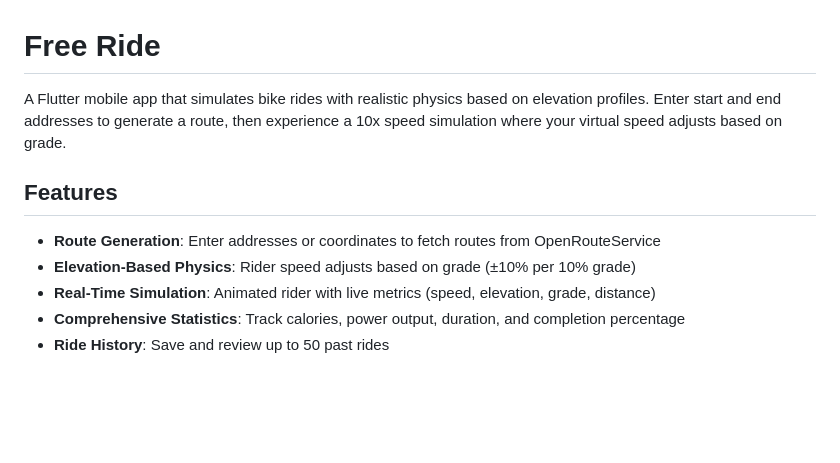
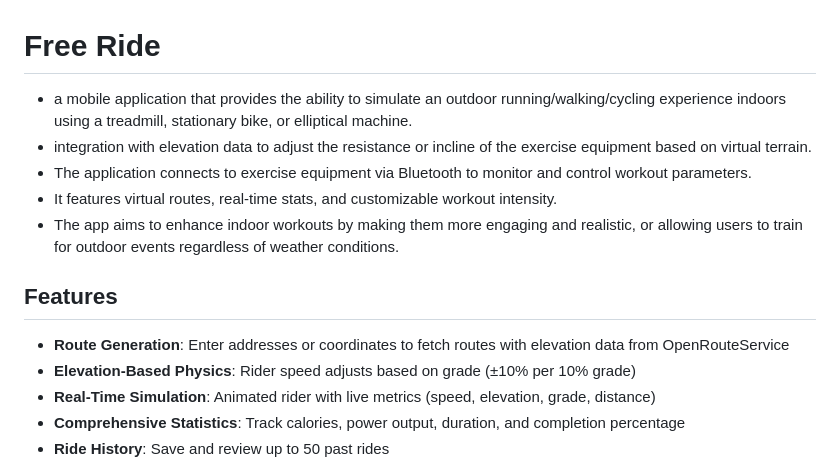
Before and after one commit to jackxuhong/free_ride, a Markdown page: README.md, the part around the change. Drawn GitHub-style; blank space fills up the shorter version.

Commit message:
feat: Update README to enhance app description and clarify route generation feature

```diff
--- a/README.md
+++ b/README.md
@@ -1,10 +1,14 @@
 # Free Ride
 
-A Flutter mobile app that simulates bike rides with realistic physics based on elevation profiles. Enter start and end addresses to generate a route, then experience a 10x speed simulation where your virtual speed adjusts based on grade.
+- a mobile application that provides the ability to simulate an outdoor running/walking/cycling experience indoors using a treadmill, stationary bike, or elliptical machine.
+- integration with elevation data to adjust the resistance or incline of the exercise equipment based on virtual terrain.
+- The application connects to exercise equipment via Bluetooth to monitor and control workout parameters.
+- It features virtual routes, real-time stats, and customizable workout intensity.
+- The app aims to enhance indoor workouts by making them more engaging and realistic, or allowing users to train for outdoor events regardless of weather conditions.
 
 ## Features
 
-- **Route Generation**: Enter addresses or coordinates to fetch routes from OpenRouteService
+- **Route Generation**: Enter addresses or coordinates to fetch routes with elevation data from OpenRouteService
 - **Elevation-Based Physics**: Rider speed adjusts based on grade (±10% per 10% grade)
 - **Real-Time Simulation**: Animated rider with live metrics (speed, elevation, grade, distance)
 - **Comprehensive Statistics**: Track calories, power output, duration, and completion percentage
```
